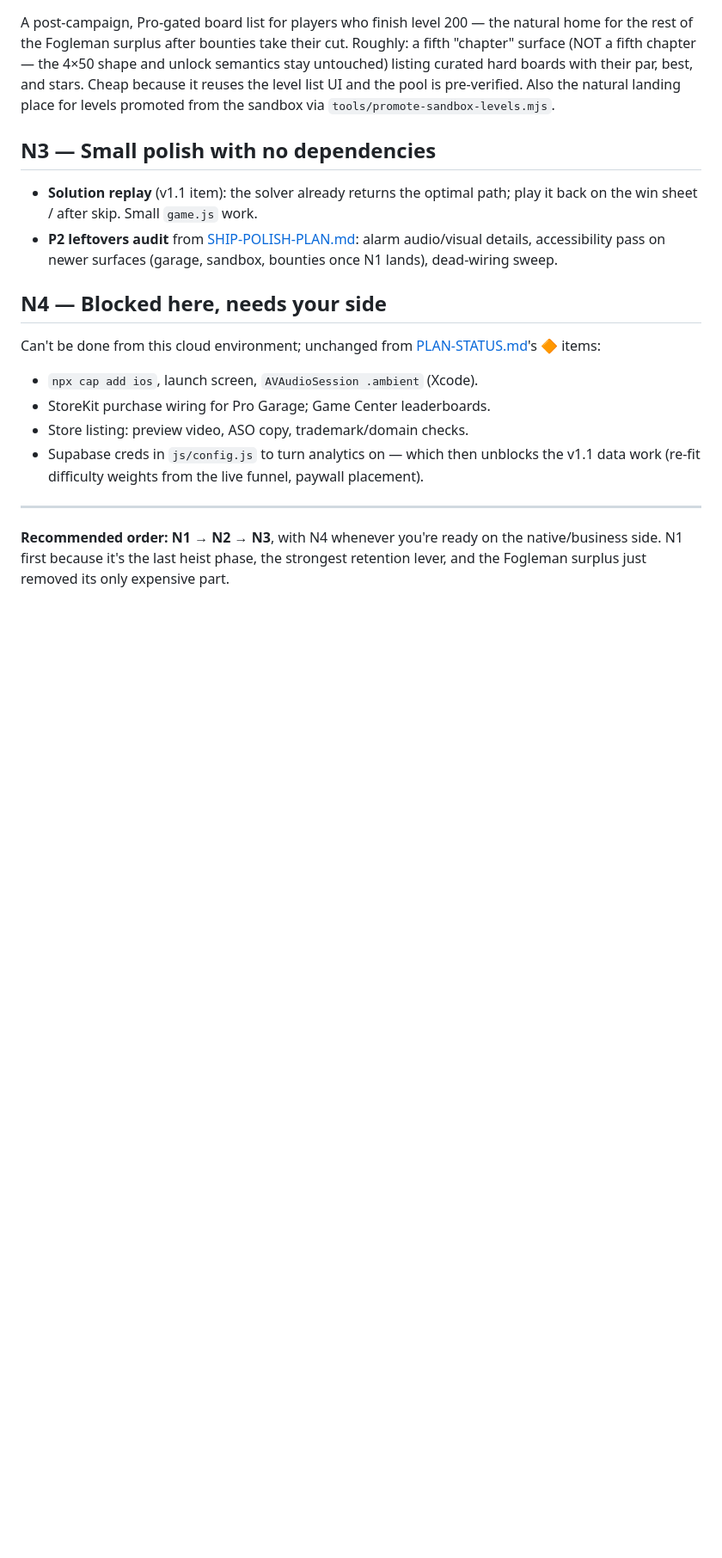
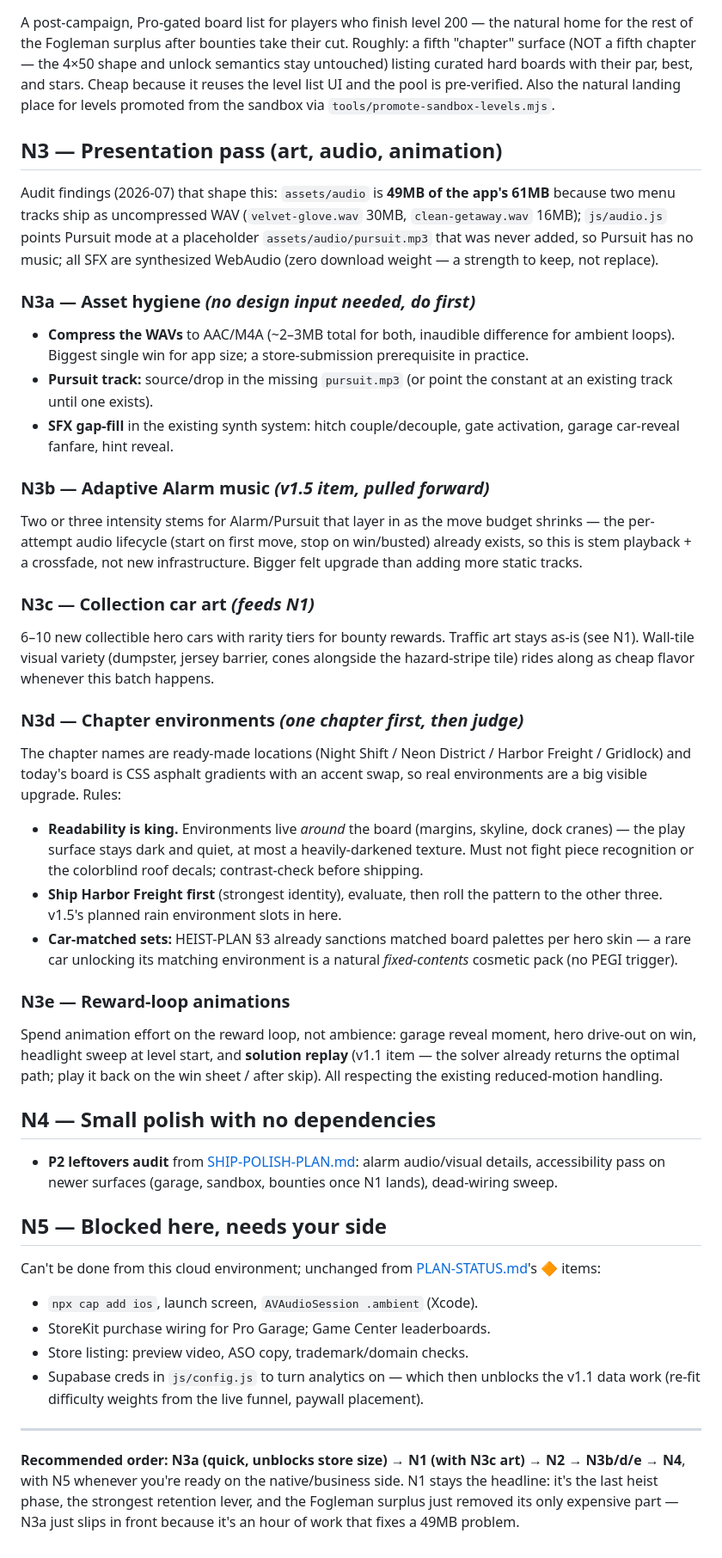
Before and after one commit to fabwinter/Midnight-Garage, a Markdown page: docs/NEXT-PLAN.md, the part around one of its changes. Shown at 86% size. Rendered like a GitHub page; blank space fills up the shorter version.

Commit message:
Fold presentation pass (audio weight, environments, car art, animations) into NEXT-PLAN
Co-Authored-By: Claude Fable 5 <noreply@anthropic.com>
Claude-Session: https://claude.ai/code/session_01YEvtCcAdgY7dadycdUk8Rp

```diff
--- a/docs/NEXT-PLAN.md
+++ b/docs/NEXT-PLAN.md
@@ -54,15 +58,72 @@ boards with their par, best, and stars. Cheap because it reuses the level
 list UI and the pool is pre-verified. Also the natural landing place for
 levels promoted from the sandbox via `tools/promote-sandbox-levels.mjs`.
 
-## N3 — Small polish with no dependencies
+## N3 — Presentation pass (art, audio, animation)
 
-- **Solution replay** (v1.1 item): the solver already returns the optimal
-  path; play it back on the win sheet / after skip. Small `game.js` work.
+Audit findings (2026-07) that shape this: `assets/audio` is **49MB of the
+app's 61MB** because two menu tracks ship as uncompressed WAV
+(`velvet-glove.wav` 30MB, `clean-getaway.wav` 16MB); `js/audio.js` points
+Pursuit mode at a placeholder `assets/audio/pursuit.mp3` that was never
+added, so Pursuit has no music; all SFX are synthesized WebAudio (zero
+download weight — a strength to keep, not replace).
+
+### N3a — Asset hygiene *(no design input needed, do first)*
+
+- **Compress the WAVs** to AAC/M4A (~2–3MB total for both, inaudible
+  difference for ambient loops). Biggest single win for app size; a
+  store-submission prerequisite in practice.
+- **Pursuit track:** source/drop in the missing `pursuit.mp3` (or point
+  the constant at an existing track until one exists).
+- **SFX gap-fill** in the existing synth system: hitch couple/decouple,
+  gate activation, garage car-reveal fanfare, hint reveal.
+
+### N3b — Adaptive Alarm music *(v1.5 item, pulled forward)*
+
+Two or three intensity stems for Alarm/Pursuit that layer in as the move
+budget shrinks — the per-attempt audio lifecycle (start on first move,
+stop on win/busted) already exists, so this is stem playback + a
+crossfade, not new infrastructure. Bigger felt upgrade than adding more
+static tracks.
+
+### N3c — Collection car art *(feeds N1)*
+
+6–10 new collectible hero cars with rarity tiers for bounty rewards.
+Traffic art stays as-is (see N1). Wall-tile visual variety (dumpster,
+jersey barrier, cones alongside the hazard-stripe tile) rides along as
+cheap flavor whenever this batch happens.
+
+### N3d — Chapter environments *(one chapter first, then judge)*
+
+The chapter names are ready-made locations (Night Shift / Neon District /
+Harbor Freight / Gridlock) and today's board is CSS asphalt gradients with
+an accent swap, so real environments are a big visible upgrade. Rules:
+
+- **Readability is king.** Environments live *around* the board (margins,
+  skyline, dock cranes) — the play surface stays dark and quiet, at most a
+  heavily-darkened texture. Must not fight piece recognition or the
+  colorblind roof decals; contrast-check before shipping.
+- **Ship Harbor Freight first** (strongest identity), evaluate, then roll
+  the pattern to the other three. v1.5's planned rain environment slots in
+  here.
+- **Car-matched sets:** HEIST-PLAN §3 already sanctions matched board
+  palettes per hero skin — a rare car unlocking its matching environment
+  is a natural *fixed-contents* cosmetic pack (no PEGI trigger).
+
+### N3e — Reward-loop animations
+
+Spend animation effort on the reward loop, not ambience: garage reveal
+moment, hero drive-out on win, headlight sweep at level start, and
+**solution replay** (v1.1 item — the solver already returns the optimal
+path; play it back on the win sheet / after skip). All respecting the
+existing reduced-motion handling.
+
+## N4 — Small polish with no dependencies
+
 - **P2 leftovers audit** from [SHIP-POLISH-PLAN.md](SHIP-POLISH-PLAN.md):
   alarm audio/visual details, accessibility pass on newer surfaces
   (garage, sandbox, bounties once N1 lands), dead-wiring sweep.
 
-## N4 — Blocked here, needs your side
+## N5 — Blocked here, needs your side
 
 Can't be done from this cloud environment; unchanged from
 [PLAN-STATUS.md](PLAN-STATUS.md)'s 🔶 items:
@@ -76,7 +137,9 @@ Can't be done from this cloud environment; unchanged from
 
 ---
 
-**Recommended order: N1 → N2 → N3**, with N4 whenever you're ready on the
-native/business side. N1 first because it's the last heist phase, the
-strongest retention lever, and the Fogleman surplus just removed its only
-expensive part.
+**Recommended order: N3a (quick, unblocks store size) → N1 (with N3c art)
+→ N2 → N3b/d/e → N4**, with N5 whenever you're ready on the
+native/business side. N1 stays the headline: it's the last heist phase,
+the strongest retention lever, and the Fogleman surplus just removed its
+only expensive part — N3a just slips in front because it's an hour of
+work that fixes a 49MB problem.
```
Also changed, not shown: other parts of docs/NEXT-PLAN.md (+4 -0 lines).
